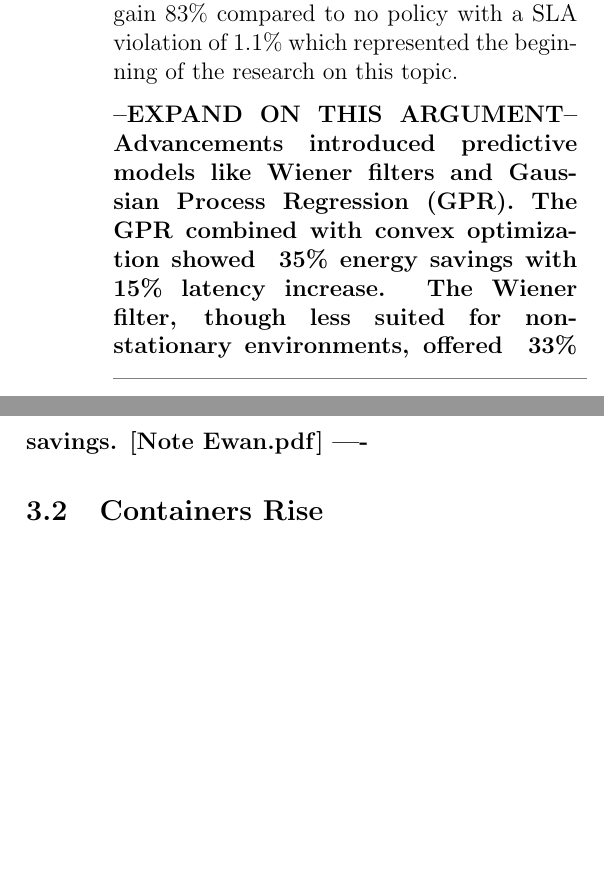
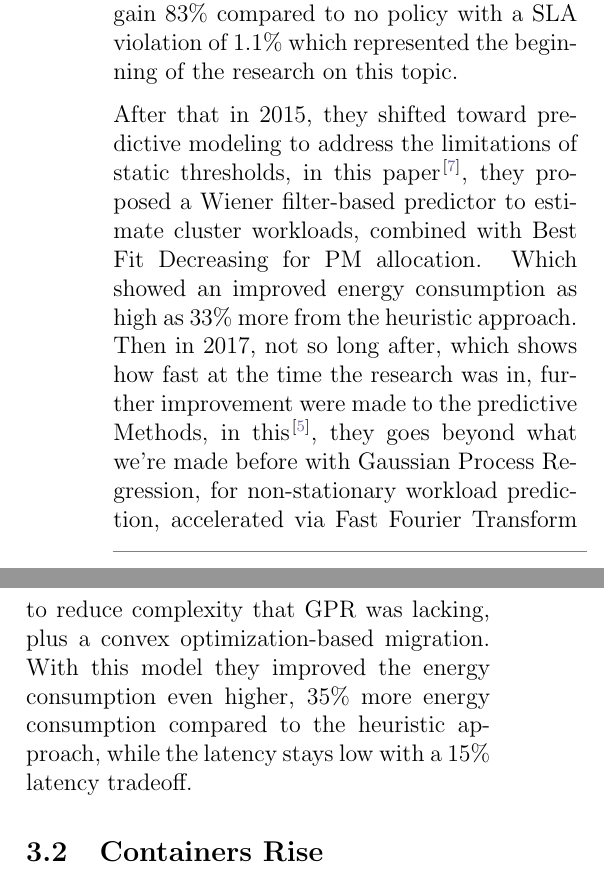
Before and after one commit to Marian2910/TIR, a LaTeX paper (main.tex, which reads sections/3_section.tex): two parts of the columns of page 5 of 7, joined at a grey line, cut so that both start at the same text, the shorter picture padded with empty space. Compiled offline with pdfLaTeX.

Commit message:
change in 3.1

```diff
--- a/sections/3_section.tex
+++ b/sections/3_section.tex
@@ -10,10 +10,11 @@
 Early approaches date all the way back to 2010, with Docker being released in 2013. In 2006 the cost of electricity consumed by IT infrastructures in the US was estimated as 4.5 billion dollars and tends to double by 2011\cite{beloglazov_energy_2010}.
 During the first attempts in \cite{beloglazov_energy_2010}, a simple Bin Packing variation with DVFS enabled was chosen to solve this problem. The results, obtained using CloudSim enviroment, showed  gain 83\% compared to no policy with a SLA violation of 1.1\% which represented the beginning of the research on this topic.
 
-\textbf{--EXPAND ON THIS ARGUMENT--
-Advancements introduced predictive models like Wiener filters and Gaussian Process Regression (GPR). The GPR combined with convex optimization showed ~35\% energy savings with ~15\% latency increase. The Wiener filter, though less suited for non-stationary environments, offered ~33\% savings. [Note Ewan.pdf]
-----
-}
+After that in 2015, they shifted toward predictive modeling to address the limitations of static thresholds, in this paper \cite{dabbagh_energy-efficient_2015},
+they proposed a Wiener filter-based predictor to estimate cluster workloads, combined with Best Fit Decreasing for PM allocation. Which showed an improved energy consumption as high as 33\% more from the heuristic approach.
+Then in 2017, not so long after, which shows how fast at the time the research was in, further improvement were made to the predictive Methods, in this \cite{bui_energy_2017},
+they goes beyond what we're made before with Gaussian Process Regression, for non-stationary workload prediction, accelerated via Fast Fourier Transform to reduce complexity that GPR was lacking, plus a convex optimization-based migration. With this model they improved the energy consumption even higher, 35\% more energy consumption compared to the heuristic approach, while the latency stays low with a 15\% latency tradeoff.
+
 
 \subsection{Containers Rise}
 Containers began replacing VMs for lightweight virtualization. Initial efforts focused on container migration to reduce active VM count. Strategies involved modular watchdogs and Pearson correlation checks. [Notes - Long Version.pdf]
```
